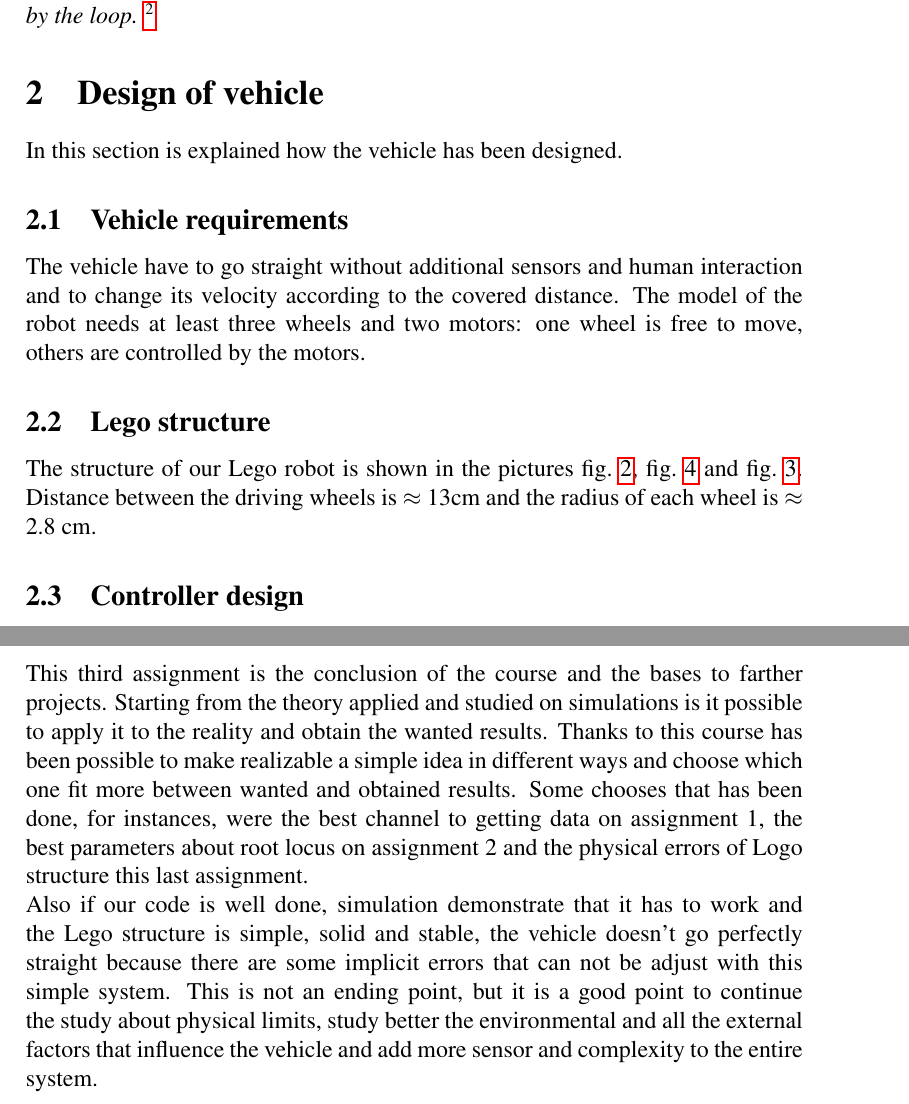
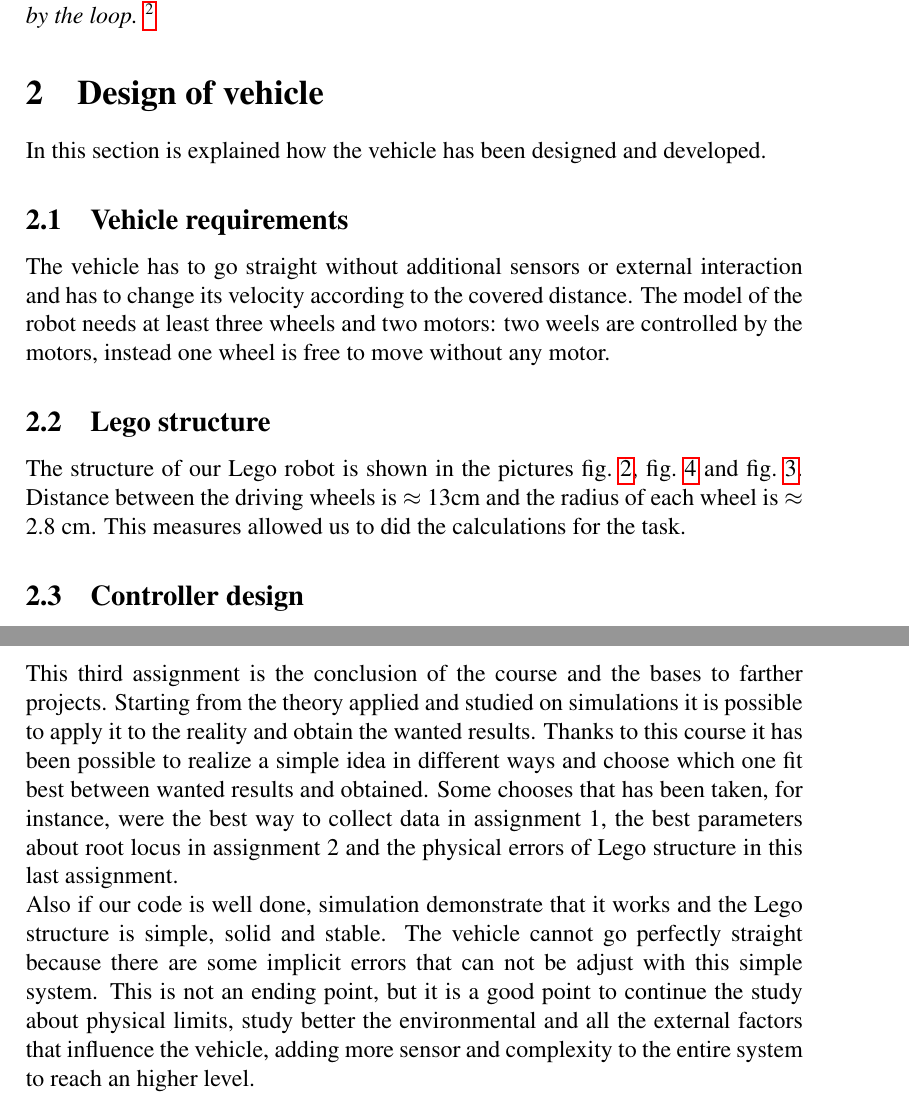
Before and after one commit to AliaksandrSiarohin/AppliedRobotics, a LaTeX paper (report/finalReport/lab3.tex): two parts of pages 2 and 4 of 7, joined at a grey line, cut so that both start at the same text. Compiled offline with pdfLaTeX.

Commit message:
final report ok

```diff
--- a/report/finalReport/lab3.tex
+++ b/report/finalReport/lab3.tex
@@ -102,11 +102,11 @@ gain of the loop.  \footnote{\url{http://disi.unitn.it/~palopoli/courses/ECL/Roo
 \end{thm}
 
 \section{Design of vehicle}
-In this section is explained how the vehicle has been designed.
+In this section is explained how the vehicle has been designed and developed.
 \subsection{Vehicle requirements}
-The vehicle have to go straight without additional sensors and human interaction and to change its velocity according to the covered distance. The model of the robot needs at least three wheels and two motors: one wheel is free to move, others are controlled by the motors.
+The vehicle has to go straight without additional sensors or external interaction and has to change its velocity according to the covered distance. The model of the robot needs at least three wheels and two motors: two weels are controlled by the motors, instead one wheel is free to move without any motor.
 \subsection{Lego structure}
-The structure of our Lego robot is shown in the pictures \cref{fig:back}, \cref{fig:front} and \cref{fig:left}. Distance between the driving wheels is $\approx$ 13cm and the radius of each wheel is $\approx$ 2.8 cm.
+The structure of our Lego robot is shown in the pictures \cref{fig:back}, \cref{fig:front} and \cref{fig:left}. Distance between the driving wheels is $\approx$ 13cm and the radius of each wheel is $\approx$ 2.8 cm. This measures allowed us to did the calculations for the task.
 \subsection{Controller design}
 Each motor needs its own controller - called "inner controller" - and the direction of the vehicle is adjusted by an other controller called "outer controller". The overall structure can be found in: \cref{fig:diagram}.
 \begin{figure}[h]
@@ -145,7 +145,7 @@ The main task is called every 5 ms and do this operations:
 The entire implementation is downloadable from this Github folder: \url{https://github.com/AliaksandrSiarohin/AppliedRobotics/tree/master/motor_controller}
 \section{Conclusion}
 
-This third assignment is the conclusion of the course and the bases to farther projects. Starting from the theory applied and studied on simulations is it possible to apply it to the reality and obtain the wanted results. Thanks to this course has been possible to make realizable a simple idea in different ways and choose which one fit more between wanted and obtained results. Some chooses that has been done, for instances, were the best channel to getting data on assignment 1, the best parameters about root locus on assignment 2 and the physical errors of Logo structure this last assignment.\\ Also if our code is well done, simulation demonstrate that it has to work and the Lego structure is simple, solid and stable, the vehicle doesn't go perfectly straight because there are some implicit errors that can not be adjust with this simple system. This is not an ending point, but it is a good point to continue the study about physical limits, study better the environmental and all the external factors that influence the vehicle and add more sensor and complexity to the entire system.
+This third assignment is the conclusion of the course and the bases to farther projects. Starting from the theory applied and studied on simulations it is possible to apply it to the reality and obtain the wanted results. Thanks to this course it has been possible to realize a simple idea in different ways and choose which one fit best between wanted results and obtained. Some chooses that has been taken, for instance, were the best way to collect data in assignment 1, the best parameters about root locus in assignment 2 and the physical errors of Lego structure in this last assignment.\\ Also if our code is well done, simulation demonstrate that it works and the Lego structure is simple, solid and stable. The vehicle cannot go perfectly straight because there are some implicit errors that can not be adjust with this simple system. This is not an ending point, but it is a good point to continue the study about physical limits, study better the environmental and all the external factors that influence the vehicle, adding more sensor and complexity to the entire system to reach an higher level.
 \begin{figure}
 	\centering
 	\includegraphics[width=\columnwidth]{nxtImages/1.jpg}
```
Also changed, not shown: report/lab1.pdf, report/lab2.pdf, report/finalReport/lab3.tex (2 more changed lines).
